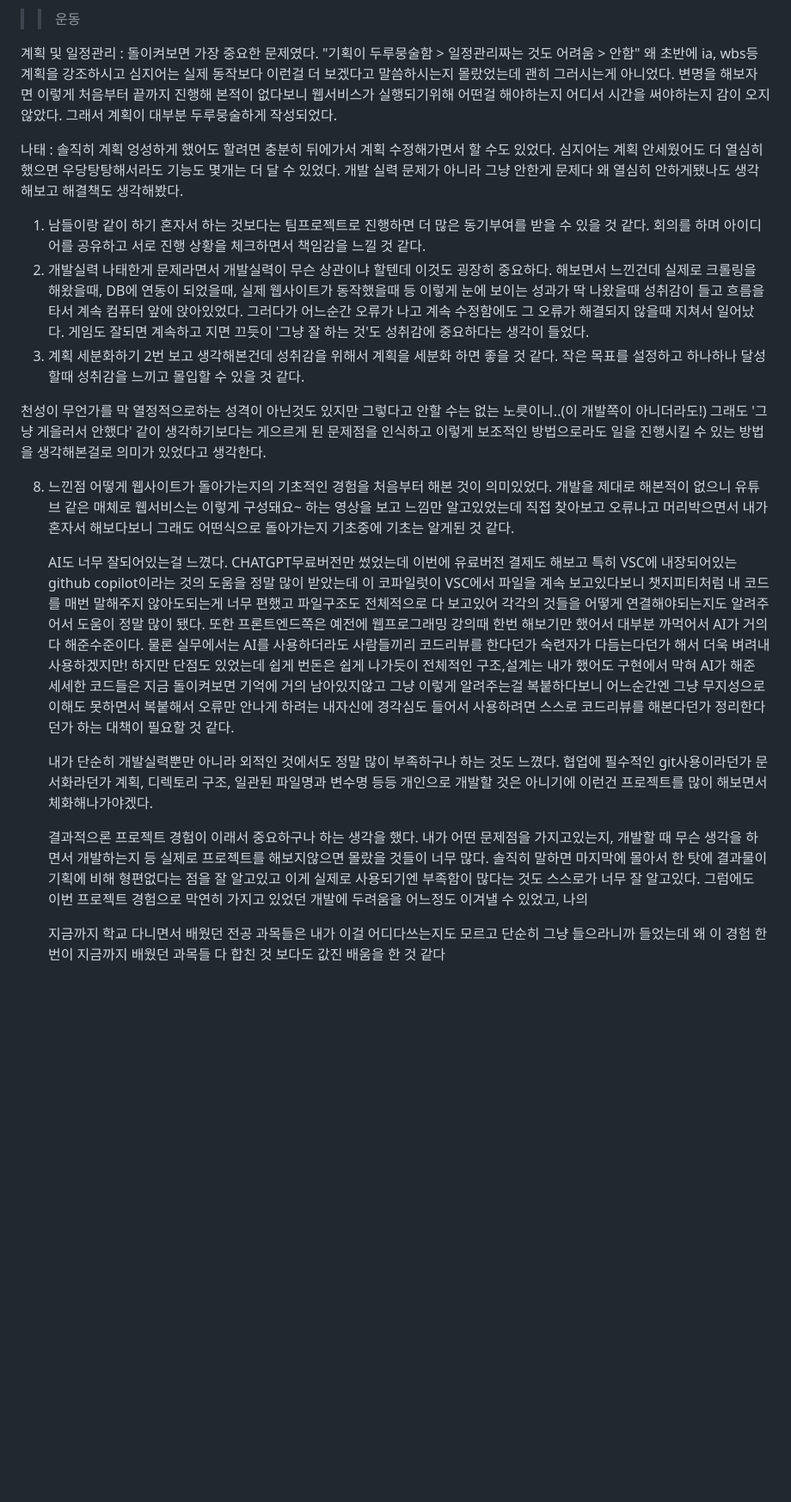
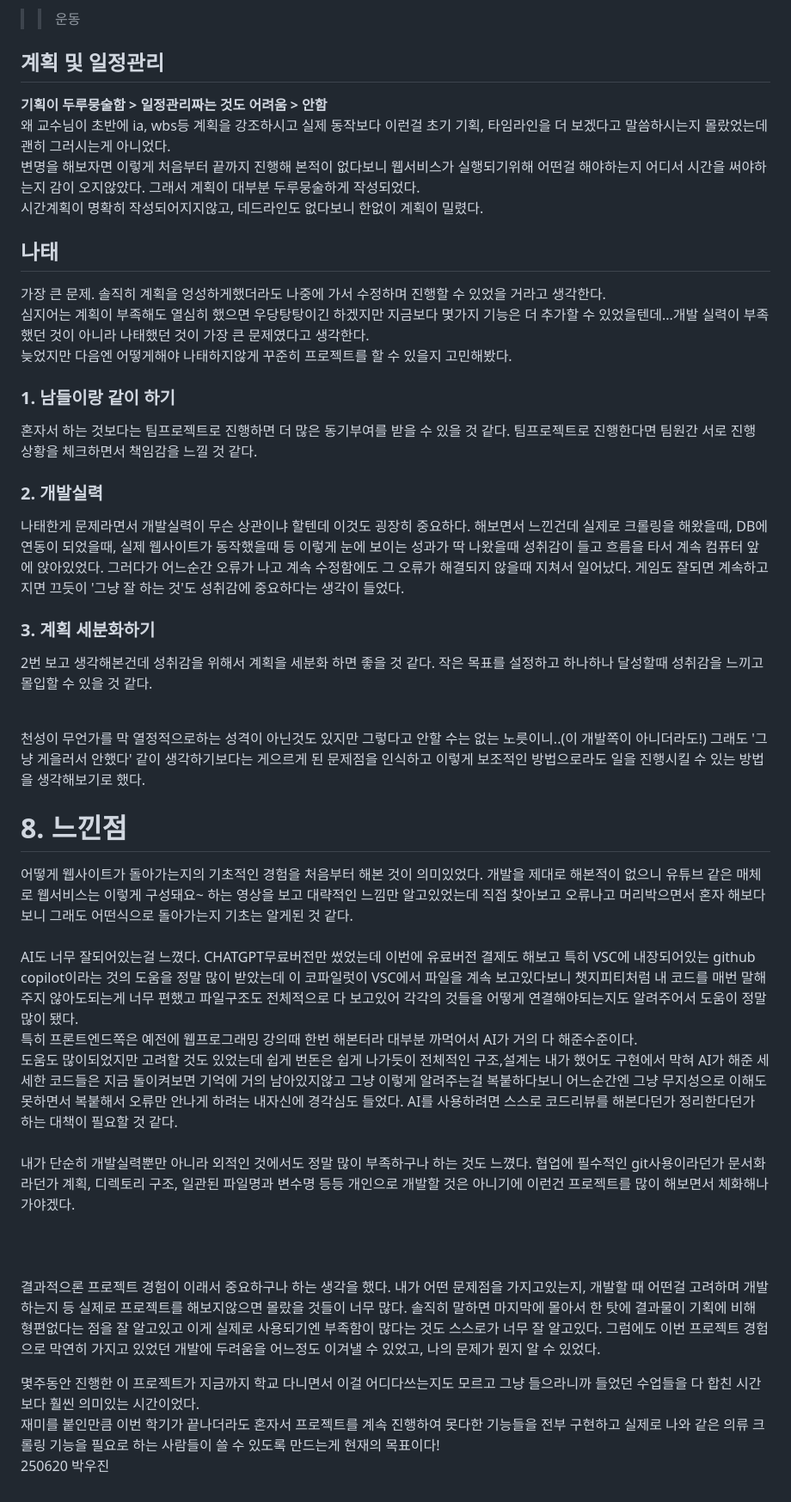
Before and after one commit to woojinpak/finy, a Markdown page: README.md, the part around the change printed below. Shown: that part at 86% size. Rendered like a GitHub page; blank space fills up the shorter version.

```diff
--- a/README.md
+++ b/README.md
@@ -65,51 +62,51 @@
   개발을 하면 장시간 앉아있는 일이 많을텐데 지금부터 체력을 길러놔야겠다는 생각이 들었다.
   >> 운동
 
-  계획 및 일정관리 :
-  돌이켜보면 가장 중요한 문제였다. "기획이 두루뭉술함 > 일정관리짜는 것도 어려움 > 안함"
-  왜 초반에 ia, wbs등 계획을 강조하시고 심지어는 실제 동작보다 이런걸 더 보겠다고 말씀하시는지 몰랐었는데 괜히 그러시는게 아니었다.
-  변명을 해보자면 이렇게 처음부터 끝까지 진행해 본적이 없다보니 웹서비스가 실행되기위해 어떤걸 해야하는지 어디서 시간을 써야하는지 감이 오지않았다. 그래서 계획이 대부분 두루뭉술하게 작성되었다.
+  ## 계획 및 일정관리
+  **기획이 두루뭉술함 > 일정관리짜는 것도 어려움 > 안함**<br>
+  왜 교수님이 초반에 ia, wbs등 계획을 강조하시고 실제 동작보다 이런걸 초기 기획, 타임라인을 더 보겠다고 말씀하시는지 몰랐었는데 괜히 그러시는게 아니었다.<br>
+  변명을 해보자면 이렇게 처음부터 끝까지 진행해 본적이 없다보니 웹서비스가 실행되기위해 어떤걸 해야하는지 어디서 시간을 써야하는지 감이 오지않았다. 그래서 계획이 대부분 두루뭉술하게 작성되었다.<br>
+  시간계획이 명확히 작성되어지지않고, 데드라인도 없다보니 한없이 계획이 밀렸다.
 
+  ## 나태
+  가장 큰 문제. 솔직히 계획을 엉성하게했더라도 나중에 가서 수정하며 진행할 수 있었을 거라고 생각한다.<br>
+  심지어는 계획이 부족해도 열심히 했으면 우당탕탕이긴 하겠지만 지금보다 몇가지 기능은 더 추가할 수 있었을텐데...개발 실력이 부족했던 것이 아니라 나태했던 것이 가장 큰 문제였다고 생각한다.<br>
+  늦었지만 다음엔 어떻게해야 나태하지않게 꾸준히 프로젝트를 할 수 있을지 고민해봤다.
 
-  나태 :
-  솔직히 계획 엉성하게 했어도 할려면 충분히 뒤에가서 계획 수정해가면서 할 수도 있었다.
-  심지어는 계획 안세웠어도 더 열심히 했으면 우당탕탕해서라도 기능도 몇개는 더 달 수 있었다. 개발 실력 문제가 아니라 그냥 안한게 문제다
-  왜 열심히 안하게됐나도 생각해보고 해결책도 생각해봤다.
+  ### 1. 남들이랑 같이 하기
+  혼자서 하는 것보다는 팀프로젝트로 진행하면 더 많은 동기부여를 받을 수 있을 것 같다. 팀프로젝트로 진행한다면 팀원간 서로 진행 상황을 체크하면서 책임감을 느낄 것 같다.
 
-  1. 남들이랑 같이 하기
-    혼자서 하는 것보다는 팀프로젝트로 진행하면 더 많은 동기부여를 받을 수 있을 것 같다. 회의를 하며 아이디어를 공유하고 서로 진행 상황을 체크하면서 책임감을 느낄 것 같다.
-  2. 개발실력
-    나태한게 문제라면서 개발실력이 무슨 상관이냐 할텐데 이것도 굉장히 중요하다. 해보면서 느낀건데 실제로 크롤링을 해왔을때, DB에 연동이 되었을때, 실제 웹사이트가 동작했을때 등
-    이렇게 눈에 보이는 성과가 딱 나왔을때 성취감이 들고 흐름을 타서 계속 컴퓨터 앞에 앉아있었다.
-    그러다가 어느순간 오류가 나고 계속 수정함에도 그 오류가 해결되지 않을때 지쳐서 일어났다.
-    게임도 잘되면 계속하고 지면 끄듯이 '그냥 잘 하는 것'도 성취감에 중요하다는 생각이 들었다.
-  3. 계획 세분화하기
-    2번 보고 생각해본건데 성취감을 위해서 계획을 세분화 하면 좋을 것 같다.
-    작은 목표를 설정하고 하나하나 달성할때 성취감을 느끼고 몰입할 수 있을 것 같다.
+  ### 2. 개발실력
+  나태한게 문제라면서 개발실력이 무슨 상관이냐 할텐데 이것도 굉장히 중요하다. 해보면서 느낀건데 실제로 크롤링을 해왔을때, DB에 연동이 되었을때, 실제 웹사이트가 동작했을때 등
+  이렇게 눈에 보이는 성과가 딱 나왔을때 성취감이 들고 흐름을 타서 계속 컴퓨터 앞에 앉아있었다.
+  그러다가 어느순간 오류가 나고 계속 수정함에도 그 오류가 해결되지 않을때 지쳐서 일어났다.
+  게임도 잘되면 계속하고 지면 끄듯이 '그냥 잘 하는 것'도 성취감에 중요하다는 생각이 들었다.
+
+  ### 3. 계획 세분화하기
+  2번 보고 생각해본건데 성취감을 위해서 계획을 세분화 하면 좋을 것 같다. 작은 목표를 설정하고 하나하나 달성할때 성취감을 느끼고 몰입할 수 있을 것 같다.<br><br>
 
   천성이 무언가를 막 열정적으로하는 성격이 아닌것도 있지만 그렇다고 안할 수는 없는 노릇이니..(이 개발쪽이 아니더라도!)
-  그래도 '그냥 게을러서 안했다' 같이 생각하기보다는 게으르게 된 문제점을 인식하고 이렇게 보조적인 방법으로라도 일을 진행시킬 수 있는 방법을 생각해본걸로 의미가 있었다고 생각한다.
+  그래도 '그냥 게을러서 안했다' 같이 생각하기보다는 게으르게 된 문제점을 인식하고 이렇게 보조적인 방법으로라도 일을 진행시킬 수 있는 방법을 생각해보기로 했다.
 
-8. 느낀점
-   어떻게 웹사이트가 돌아가는지의 기초적인 경험을 처음부터 해본 것이 의미있었다. 개발을 제대로 해본적이 없으니 유튜브 같은 매체로 웹서비스는 이렇게 구성돼요~ 하는 영상을 보고 느낌만 알고있었는데
-   직접 찾아보고 오류나고 머리박으면서 내가 혼자서 해보다보니 그래도 어떤식으로 돌아가는지 기초중에 기초는 알게된 것 같다.
-
+# 8. 느낀점
+   어떻게 웹사이트가 돌아가는지의 기초적인 경험을 처음부터 해본 것이 의미있었다. 개발을 제대로 해본적이 없으니 유튜브 같은 매체로 웹서비스는 이렇게 구성돼요~ 하는 영상을 보고 대략적인 느낌만 알고있었는데
+   직접 찾아보고 오류나고 머리박으면서 혼자 해보다보니 그래도 어떤식으로 돌아가는지 기초는 알게된 것 같다.
+   <br><br>
    AI도 너무 잘되어있는걸 느꼈다. CHATGPT무료버전만 썼었는데 이번에 유료버전 결제도 해보고 특히 VSC에 내장되어있는 github copilot이라는 것의 도움을 정말 많이 받았는데
-   이 코파일럿이 VSC에서 파일을 계속 보고있다보니 챗지피티처럼 내 코드를 매번 말해주지 않아도되는게 너무 편했고 파일구조도 전체적으로 다 보고있어 각각의 것들을 어떻게 연결해야되는지도 알려주어서 도움이 정말 많이 됐다.
-   또한 프론트엔드쪽은 예전에 웹프로그래밍 강의때 한번 해보기만 했어서 대부분 까먹어서 AI가 거의 다 해준수준이다.
-   물론 실무에서는 AI를 사용하더라도 사람들끼리 코드리뷰를 한다던가 숙련자가 다듬는다던가 해서 더욱 벼려내 사용하겠지만!
-   하지만 단점도 있었는데 쉽게 번돈은 쉽게 나가듯이 전체적인 구조,설계는 내가 했어도 구현에서 막혀 AI가 해준 세세한 코드들은 지금 돌이켜보면 기억에 거의 남아있지않고
-   그냥 이렇게 알려주는걸 복붙하다보니 어느순간엔 그냥 무지성으로 이해도 못하면서 복붙해서 오류만 안나게 하려는 내자신에 경각심도 들어서
-   사용하려면 스스로 코드리뷰를 해본다던가 정리한다던가 하는 대책이 필요할 것 같다.
-
+   이 코파일럿이 VSC에서 파일을 계속 보고있다보니 챗지피티처럼 내 코드를 매번 말해주지 않아도되는게 너무 편했고 파일구조도 전체적으로 다 보고있어 각각의 것들을 어떻게 연결해야되는지도 알려주어서 도움이 정말 많이 됐다.<br>
+   특히 프론트엔드쪽은 예전에 웹프로그래밍 강의때 한번 해본터라 대부분 까먹어서 AI가 거의 다 해준수준이다.<br>
+   도움도 많이되었지만 고려할 것도 있었는데 쉽게 번돈은 쉽게 나가듯이 전체적인 구조,설계는 내가 했어도 구현에서 막혀 AI가 해준 세세한 코드들은 지금 돌이켜보면 기억에 거의 남아있지않고
+   그냥 이렇게 알려주는걸 복붙하다보니 어느순간엔 그냥 무지성으로 이해도 못하면서 복붙해서 오류만 안나게 하려는 내자신에 경각심도 들었다.
+   AI를 사용하려면 스스로 코드리뷰를 해본다던가 정리한다던가 하는 대책이 필요할 것 같다.
+   <br><br>
    내가 단순히 개발실력뿐만 아니라 외적인 것에서도 정말 많이 부족하구나 하는 것도 느꼈다.
    협업에 필수적인 git사용이라던가 문서화라던가 계획, 디렉토리 구조, 일관된 파일명과 변수명 등등 개인으로 개발할 것은 아니기에 이런건 프로젝트를 많이 해보면서 체화해나가야겠다.
+   <br><br><br><br>
+   결과적으론 프로젝트 경험이 이래서 중요하구나 하는 생각을 했다.
+   내가 어떤 문제점을 가지고있는지, 개발할 때 어떤걸 고려하며 개발하는지 등 실제로 프로젝트를 해보지않으면 몰랐을 것들이 너무 많다.
+   솔직히 말하면 마지막에 몰아서 한 탓에 결과물이 기획에 비해 형편없다는 점을 잘 알고있고 이게 실제로 사용되기엔 부족함이 많다는 것도 스스로가 너무 잘 알고있다.
+   그럼에도 이번 프로젝트 경험으로 막연히 가지고 있었던 개발에 두려움을 어느정도 이겨낼 수 있었고, 나의 문제가 뭔지 알 수 있었다.
 
-   결과적으론 프로젝트 경험이 이래서 중요하구나 하는 생각을 했다.
-   내가 어떤 문제점을 가지고있는지, 개발할 때 무슨 생각을 하면서 개발하는지 등 실제로 프로젝트를 해보지않으면 몰랐을 것들이 너무 많다.
-   솔직히 말하면 마지막에 몰아서 한 탓에 결과물이 기획에 비해 형편없다는 점을 잘 알고있고 이게 실제로 사용되기엔 부족함이 많다는 것도 스스로가 너무 잘 알고있다.
-   그럼에도 이번 프로젝트 경험으로 막연히 가지고 있었던 개발에 두려움을 어느정도 이겨낼 수 있었고, 나의
-
-   지금까지 학교 다니면서 배웠던 전공 과목들은 내가 이걸 어디다쓰는지도 모르고 단순히 그냥 들으라니까 들었는데
-   왜
-   이 경험 한번이 지금까지 배웠던 과목들 다 합친 것 보다도 값진 배움을 한 것 같다
+   몇주동안 진행한 이 프로젝트가 지금까지 학교 다니면서 이걸 어디다쓰는지도 모르고 그냥 들으라니까 들었던 수업들을 다 합친 시간보다 훨씬 의미있는 시간이었다.<br>
+   재미를 붙인만큼 이번 학기가 끝나더라도 혼자서 프로젝트를 계속 진행하여 못다한 기능들을 전부 구현하고 실제로 나와 같은 의류 크롤링 기능을 필요로 하는 사람들이 쓸 수 있도록 만드는게 현재의 목표이다!
+   <br>250620 박우진
```
Also changed, not shown: other parts of README.md (+30 -33 lines).
